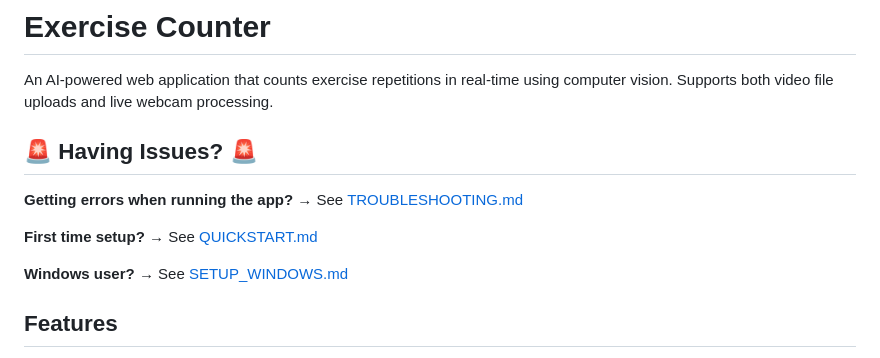
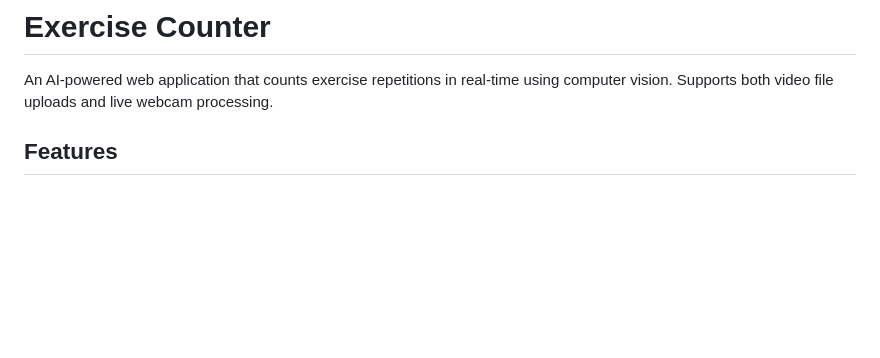
Before and after one commit to tamannaju/exercise-counter, a Markdown page: README.md, the part around the change. Rendered like a GitHub page; blank space fills up the shorter version.

Commit message:
Update README to remove issue sections
Removed troubleshooting and setup sections from README.

```diff
--- a/README.md
+++ b/README.md
@@ -2,13 +2,6 @@
 
 An AI-powered web application that counts exercise repetitions in real-time using computer vision. Supports both video file uploads and live webcam processing.
 
-## 🚨 Having Issues? 🚨
-
-**Getting errors when running the app?** → See [TROUBLESHOOTING.md](TROUBLESHOOTING.md)
-
-**First time setup?** → See [QUICKSTART.md](QUICKSTART.md)
-
-**Windows user?** → See [SETUP_WINDOWS.md](SETUP_WINDOWS.md)
 
 ## Features
 
```
